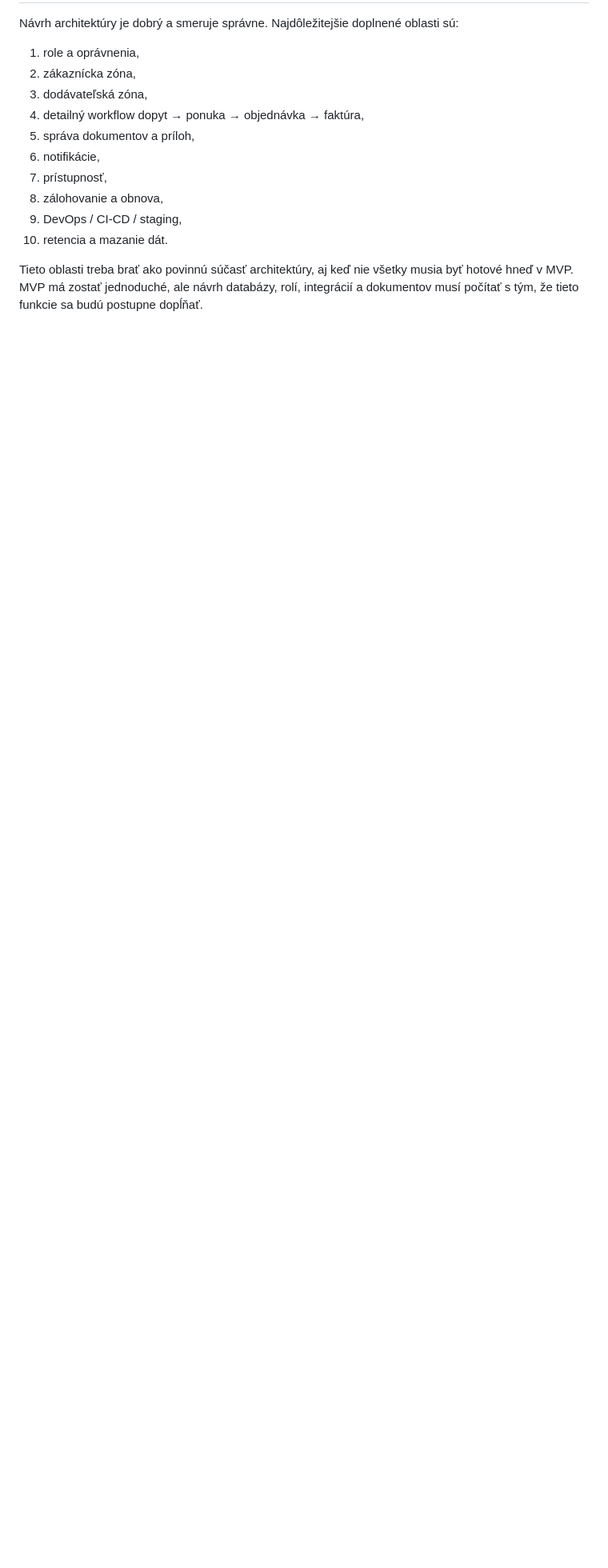
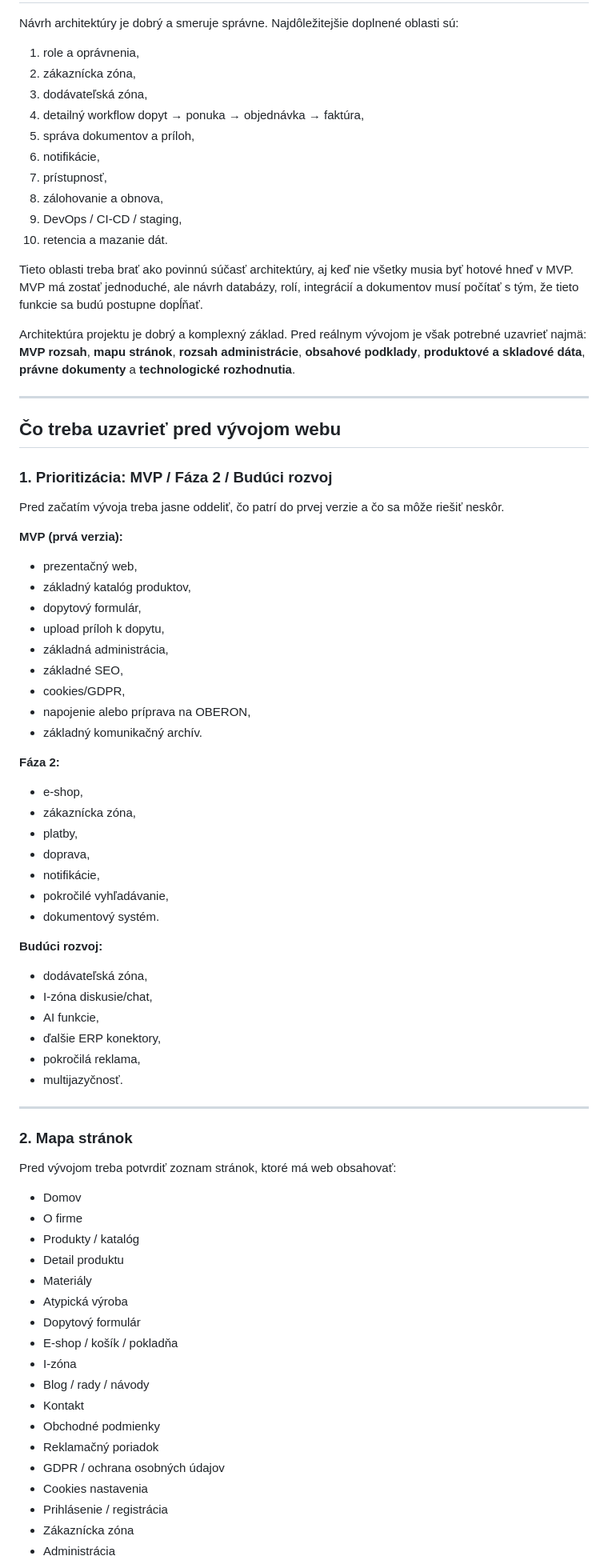
Before and after one commit to Interia1/WEB-Interia, a Markdown page: docs/vyvojovy-diagram.md, the part around one of its changes. Shown at 80% size. GitHub-like rendering; blank space fills up the shorter version.

Commit message:
docs: add pre-development checklist sections to vyvojovy-diagram.md

```diff
--- a/docs/vyvojovy-diagram.md
+++ b/docs/vyvojovy-diagram.md
@@ -195,3 +195,66 @@ Návrh architektúry je dobrý a smeruje správne. Najdôležitejšie doplnené
 
 Tieto oblasti treba brať ako povinnú súčasť architektúry, aj keď nie všetky musia byť hotové hneď v MVP. MVP má zostať jednoduché, ale návrh databázy, rolí, integrácií a dokumentov musí počítať s tým, že tieto funkcie sa budú postupne dopĺňať.
 
+Architektúra projektu je dobrý a komplexný základ. Pred reálnym vývojom je však potrebné uzavrieť najmä: **MVP rozsah**, **mapu stránok**, **rozsah administrácie**, **obsahové podklady**, **produktové a skladové dáta**, **právne dokumenty** a **technologické rozhodnutia**.
+
+---
+
+## Čo treba uzavrieť pred vývojom webu
+
+### 1. Prioritizácia: MVP / Fáza 2 / Budúci rozvoj
+
+Pred začatím vývoja treba jasne oddeliť, čo patrí do prvej verzie a čo sa môže riešiť neskôr.
+
+**MVP (prvá verzia):**
+- prezentačný web,
+- základný katalóg produktov,
+- dopytový formulár,
+- upload príloh k dopytu,
+- základná administrácia,
+- základné SEO,
+- cookies/GDPR,
+- napojenie alebo príprava na OBERON,
+- základný komunikačný archív.
+
+**Fáza 2:**
+- e-shop,
+- zákaznícka zóna,
+- platby,
+- doprava,
+- notifikácie,
+- pokročilé vyhľadávanie,
+- dokumentový systém.
+
+**Budúci rozvoj:**
+- dodávateľská zóna,
+- I-zóna diskusie/chat,
+- AI funkcie,
+- ďalšie ERP konektory,
+- pokročilá reklama,
+- multijazyčnosť.
+
+---
+
+### 2. Mapa stránok
+
+Pred vývojom treba potvrdiť zoznam stránok, ktoré má web obsahovať:
+
+- Domov
+- O firme
+- Produkty / katalóg
+- Detail produktu
+- Materiály
+- Atypická výroba
+- Dopytový formulár
+- E-shop / košík / pokladňa
+- I-zóna
+- Blog / rady / návody
+- Kontakt
+- Obchodné podmienky
+- Reklamačný poriadok
+- GDPR / ochrana osobných údajov
+- Cookies nastavenia
+- Prihlásenie / registrácia
+- Zákaznícka zóna
+- Administrácia
+
```
Also changed, not shown: other parts of docs/vyvojovy-diagram.md (+109 -1 lines).
